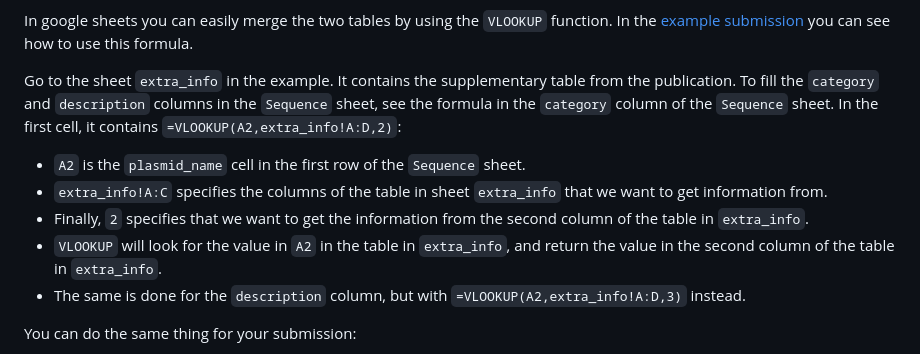
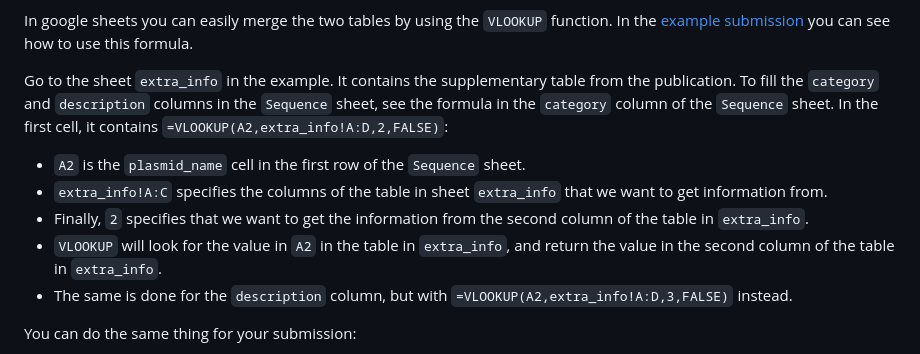
Before and after one commit to OpenCloning/OpenCloning-submission, a Markdown page: docs/index.md, the part around the change. GitHub-like rendering.

Commit message:
fix VLOOKUP formula

```diff
--- a/docs/index.md
+++ b/docs/index.md
@@ -142,12 +142,12 @@ You need a table from a publication in which either of the columns `plasmid_name
 
 In google sheets you can easily merge the two tables by using the `VLOOKUP` function. In the [example submission](https://docs.google.com/spreadsheets/d/1u54WUnWq99lchTnQEmboktpDHeiILHor4ZA0gnr8yik/edit?usp=sharing) you can see how to use this formula.
 
-Go to the sheet `extra_info` in the example. It contains the supplementary table from the publication. To fill the `category` and `description` columns in the `Sequence` sheet, see the formula in the `category` column of the `Sequence` sheet. In the first cell, it contains `=VLOOKUP(A2,extra_info!A:D,2)`:
+Go to the sheet `extra_info` in the example. It contains the supplementary table from the publication. To fill the `category` and `description` columns in the `Sequence` sheet, see the formula in the `category` column of the `Sequence` sheet. In the first cell, it contains `=VLOOKUP(A2,extra_info!A:D,2,FALSE)`:
 * `A2` is the `plasmid_name` cell in the first row of the `Sequence` sheet.
 * `extra_info!A:C` specifies the columns of the table in sheet `extra_info` that we want to get information from.
 * Finally, `2` specifies that we want to get the information from the second column of the table in `extra_info`.
 * `VLOOKUP` will look for the value in `A2` in the table in `extra_info`, and return the value in the second column of the table in `extra_info`.
-* The same is done for the `description` column, but with `=VLOOKUP(A2,extra_info!A:D,3)` instead.
+* The same is done for the `description` column, but with `=VLOOKUP(A2,extra_info!A:D,3,FALSE)` instead.
 
 You can do the same thing for your submission:
 1. Create an `extra_info` sheet in your submission template
```
